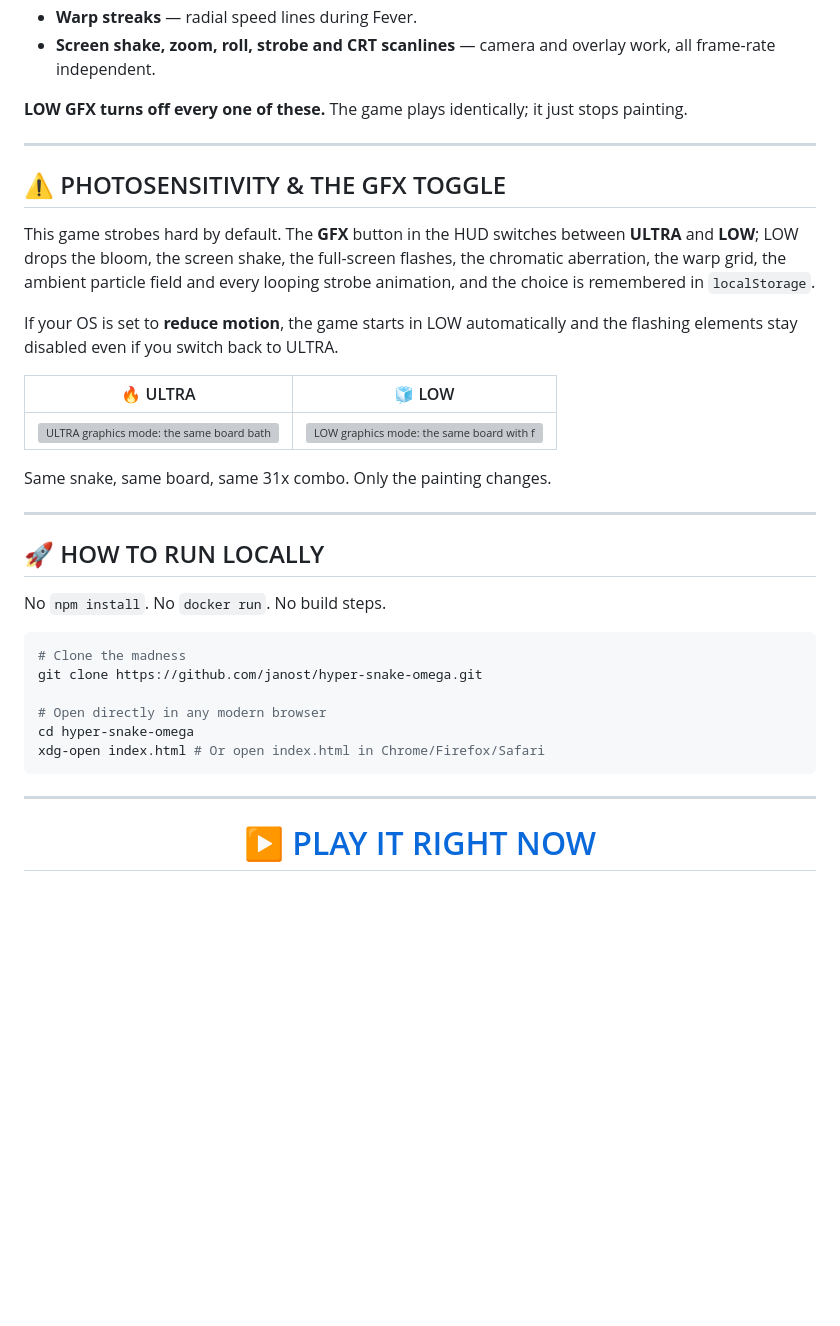
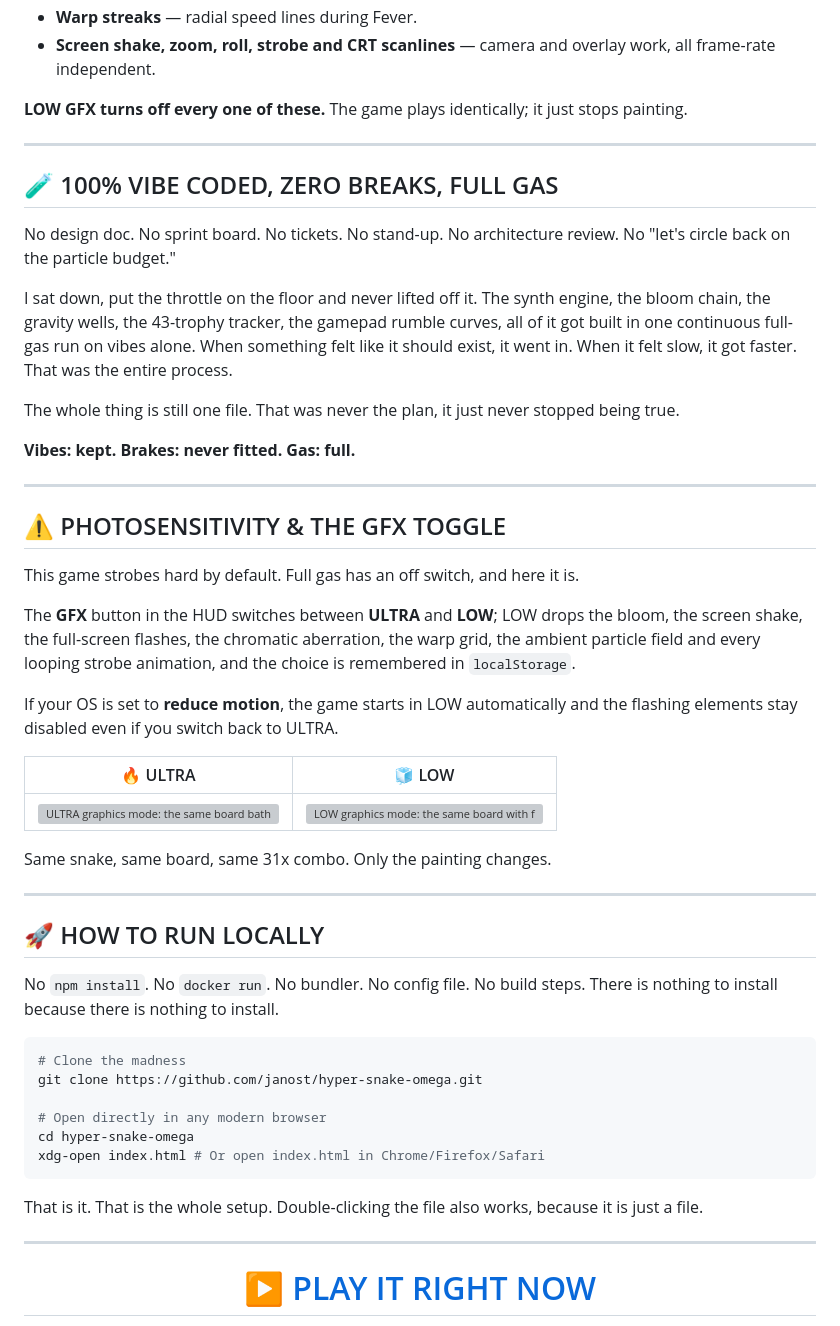
Before and after one commit to janost/hyper-snake-omega, a Markdown page: README.md, the part around one of its changes. Drawn GitHub-style; blank space fills up the shorter version; grey boxes are pictures that could not be loaded.

````diff
--- a/README.md
+++ b/README.md
@@ -202,9 +250,23 @@ Everything on the game canvas is drawn per frame from primitives. No sprites on
 
 ---
 
+## 🧪 100% VIBE CODED, ZERO BREAKS, FULL GAS
+
+No design doc. No sprint board. No tickets. No stand-up. No architecture review. No "let's circle back on the particle budget."
+
+I sat down, put the throttle on the floor and never lifted off it. The synth engine, the bloom chain, the gravity wells, the 43-trophy tracker, the gamepad rumble curves, all of it got built in one continuous full-gas run on vibes alone. When something felt like it should exist, it went in. When it felt slow, it got faster. That was the entire process.
+
+The whole thing is still one file. That was never the plan, it just never stopped being true.
+
+**Vibes: kept. Brakes: never fitted. Gas: full.**
+
+---
+
 ## ⚠️ PHOTOSENSITIVITY & THE GFX TOGGLE
 
-This game strobes hard by default. The **GFX** button in the HUD switches between **ULTRA** and **LOW**; LOW drops the bloom, the screen shake, the full-screen flashes, the chromatic aberration, the warp grid, the ambient particle field and every looping strobe animation, and the choice is remembered in `localStorage`.
+This game strobes hard by default. Full gas has an off switch, and here it is.
+
+The **GFX** button in the HUD switches between **ULTRA** and **LOW**; LOW drops the bloom, the screen shake, the full-screen flashes, the chromatic aberration, the warp grid, the ambient particle field and every looping strobe animation, and the choice is remembered in `localStorage`.
 
 If your OS is set to **reduce motion**, the game starts in LOW automatically and the flashing elements stay disabled even if you switch back to ULTRA.
 
@@ -218,7 +280,7 @@ Same snake, same board, same 31x combo. Only the painting changes.
 
 ## 🚀 HOW TO RUN LOCALLY
 
-No `npm install`. No `docker run`. No build steps.
+No `npm install`. No `docker run`. No bundler. No config file. No build steps. There is nothing to install because there is nothing to install.
 
 ```bash
 # Clone the madness
@@ -229,6 +291,8 @@ cd hyper-snake-omega
 xdg-open index.html # Or open index.html in Chrome/Firefox/Safari
 ```
 
+That is it. That is the whole setup. Double-clicking the file also works, because it is just a file.
+
 ---
 
 <div align="center">
````
Also changed, not shown: other parts of README.md (+53 -5 lines).
